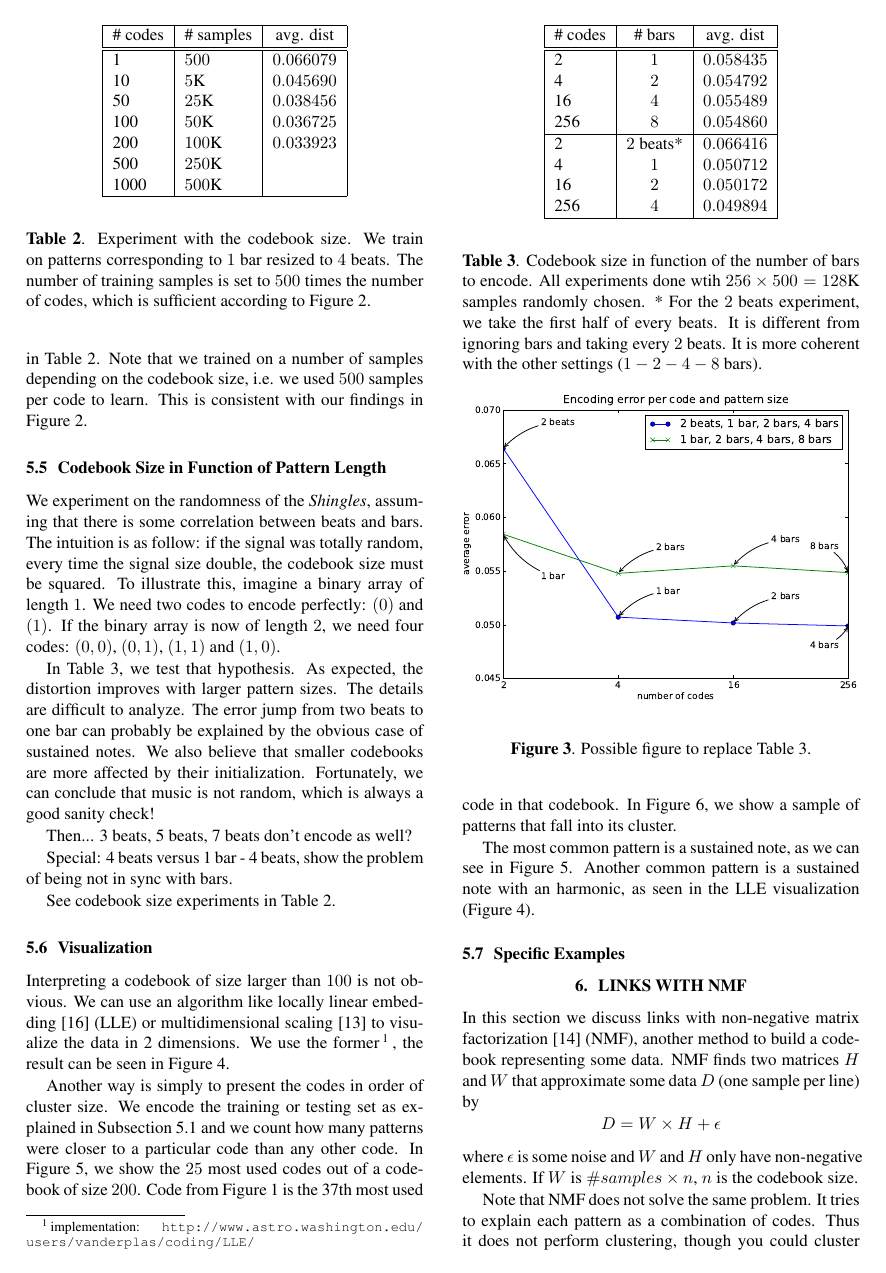
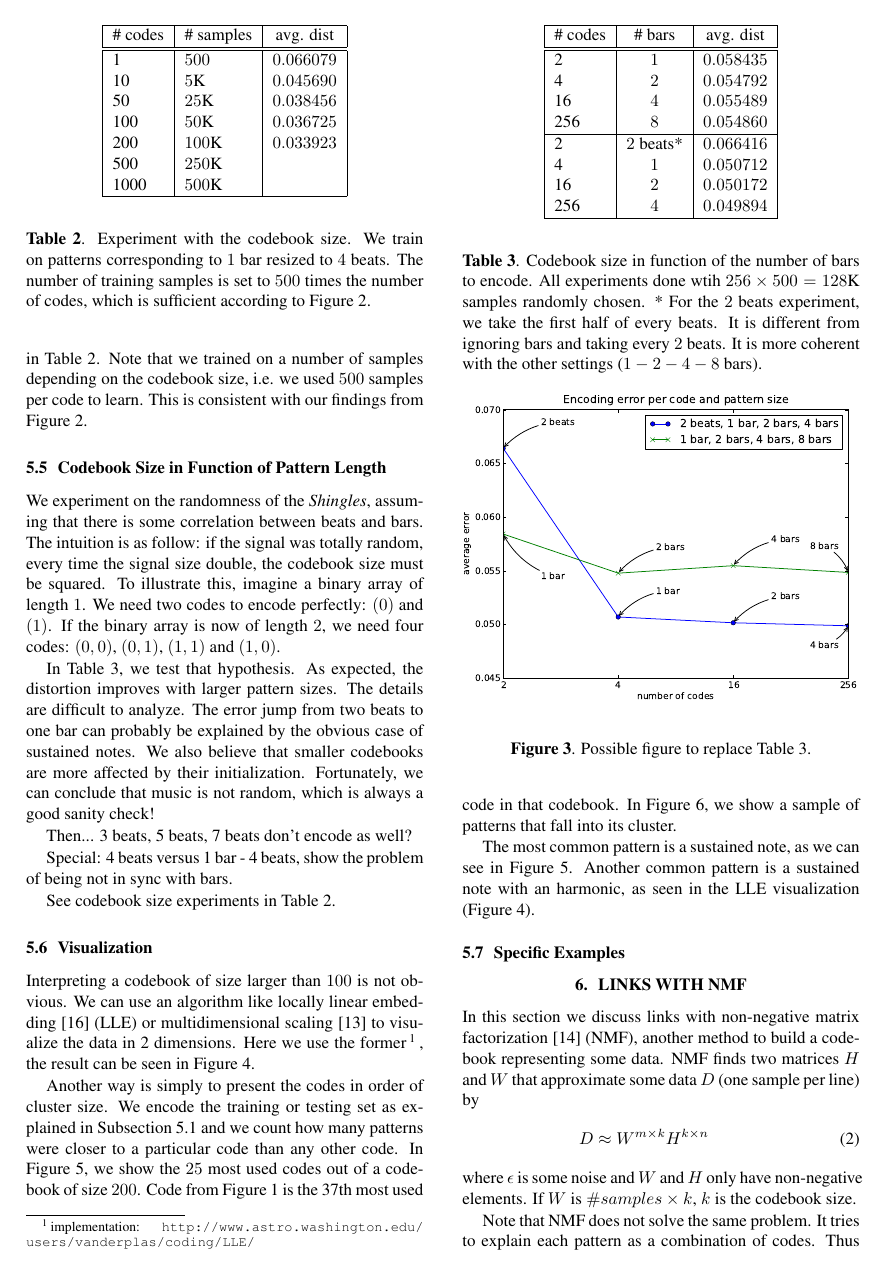
Before and after one commit to tbertinmahieux/BostonHackDay, a LaTeX paper (Paper/Paper.tex): page 4 of 6. Compiled offline with pdfLaTeX.

Commit message:
improvements

```diff
--- a/Paper/Paper.tex
+++ b/Paper/Paper.tex
@@ -427,7 +427,7 @@
 performance of the encoding. Results are shown in Table \ref{tab:cbsize}.
 Note that we trained on a number of samples depending on the codebook
 size, i.e. we used $500$ samples per code to learn. This is consistent
-with our findings in Figure \ref{fig:sizes}.
+with our findings from Figure \ref{fig:sizes}.
 
 
 \begin{table}
@@ -534,7 +534,7 @@
 Interpreting a codebook of size larger than $100$ is not obvious.
 We can use an algorithm like locally linear embedding \cite{Roweis2000} (LLE)
 or multidimensional scaling \cite{Kruskal1964} to visualize the data in
-2 dimensions. We use the former\footnote{implementation:
+2 dimensions. Here we use the former\footnote{implementation:
 \url{http://www.astro.washington.edu/users/vanderplas/coding/LLE/}}, the
 result can be seen in Figure \ref{fig:lle}.
 
@@ -585,11 +585,11 @@
 \cite{Lee2000} (NMF), another method to build a codebook representing some data.
 NMF finds two matrices $H$ and $W$ that approximate some data $D$ (one
 sample per line) by
-\[
-D = W \times H + \epsilon
-\]
+\begin{eqnarray}
+D \approx W^{m \times k} H^{k \times n}
+\end{eqnarray}
 where $\epsilon$ is some noise and $W$ and $H$ only have non-negative
-elements. If $W$ is $\#samples \times n$, $n$ is the codebook size.
+elements. If $W$ is $\#samples \times k$, $k$ is the codebook size.
 
 Note that NMF does not solve the same problem. It tries to explain each pattern
 as a combination of codes. Thus it does not perform clustering, though you
```
Also changed, not shown: Paper/Paper.tex (14 more changed lines).
